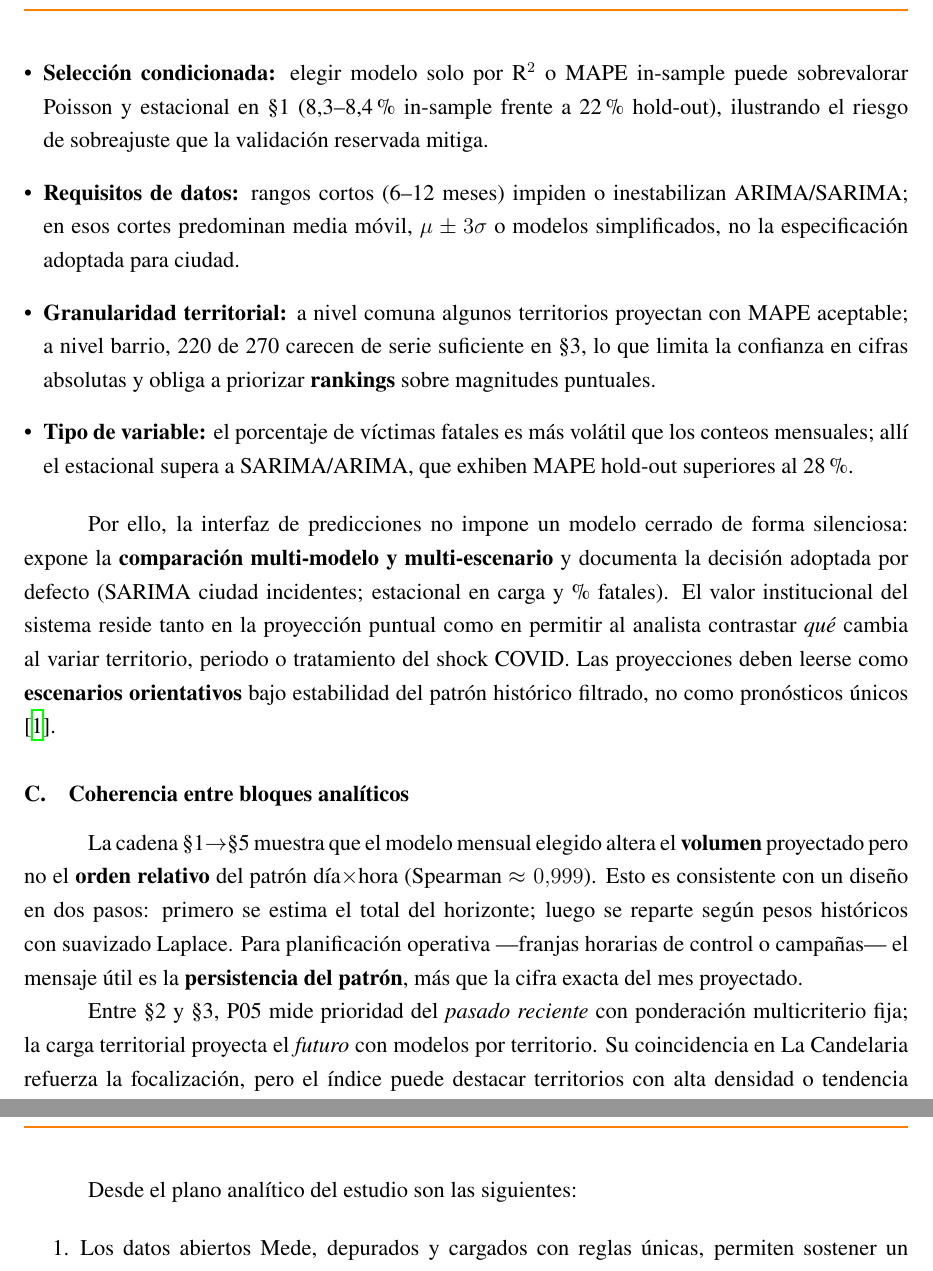
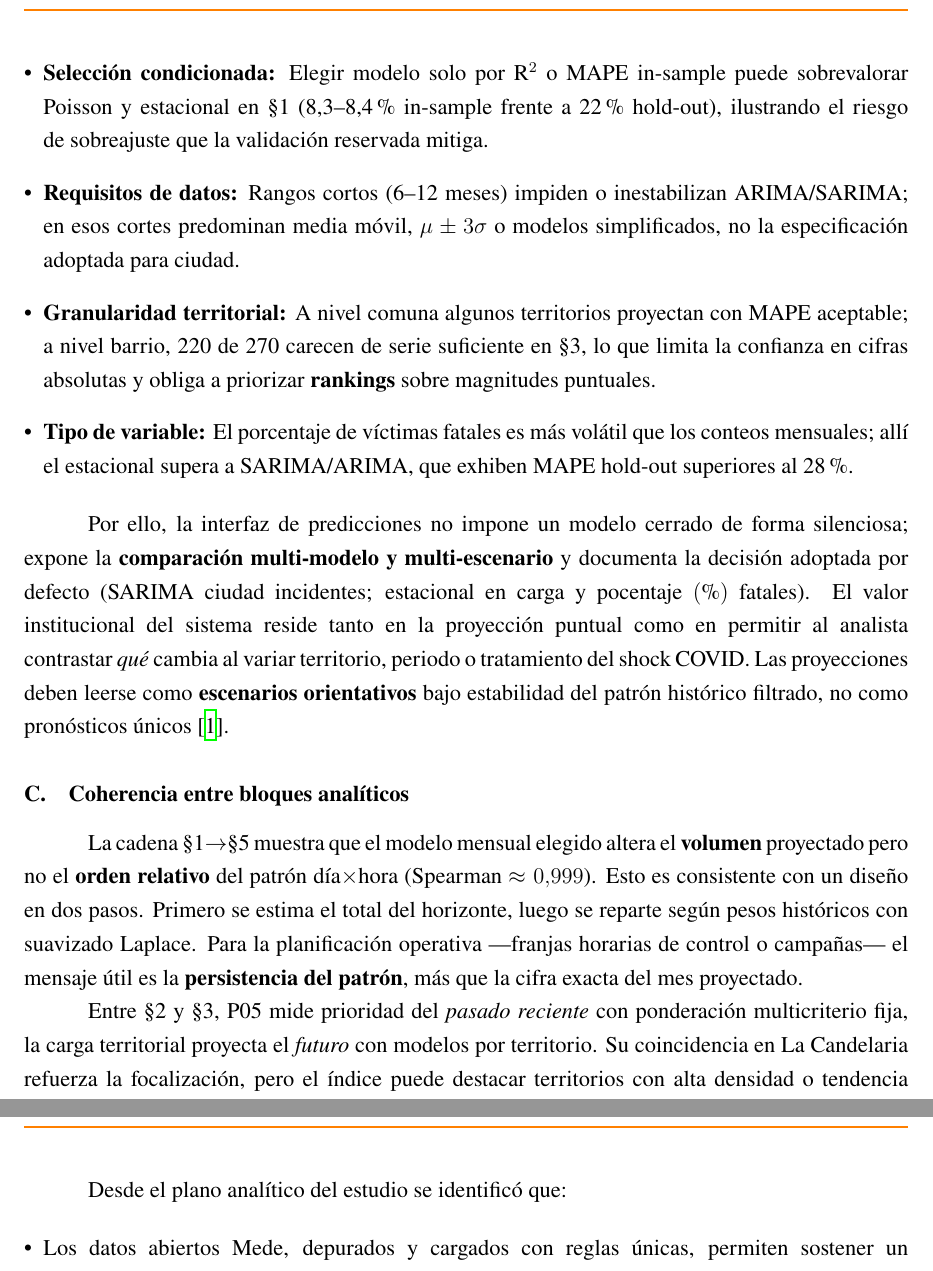
Before and after one commit to mitigacionJulian/tesis, a LaTeX document (main.tex, which reads sections/conclusiones.tex, sections/discusion.tex): two parts of pages 55 and 59 of 68, joined at a grey line, cut so that both start at the same text. Compiled offline with XeLaTeX; a missing font is replaced by an installed copy or a similar font.

Commit message:
version-final 7132026

```diff
--- a/main.tex
+++ b/main.tex
@@ -7,6 +7,7 @@
 \setmainfont{Times New Roman}
 \setlength{\parindent}{1.2cm} % sangria de 1.2cm en la primera linea del parrafo
 %\usepackage[utf8]{inputenc}
+\usepackage{minted}
 
 %%%%%%%%%%%%%%%%%%%%%%%%%%%%%%%%%%%%%%%%%%%%%%
 %%%% evita que coloque guiones al justificar
--- a/sections/conclusiones.tex
+++ b/sections/conclusiones.tex
@@ -12,9 +12,9 @@ La suite \texttt{pytest} sobre las aplicaciones críticas del backend finalizó
 
 El sistema entregó componentes complementarios ---mapa analítico, reportes imprimibles, asistente con Gemini y gestión de usuarios--- que facilitan la operación y la comunicación de hallazgos sin alterar la formulación académica del proyecto.
 
-Desde el plano analítico del estudio son las siguientes:
+Desde el plano analítico del estudio se identificó que:
 
-\begin{enumerate}
+\begin{itemize}
 	\item Los datos abiertos Mede, depurados y cargados con reglas únicas, permiten sostener un instrumento geoespacial consultable sobre del orden de 200\,000+ incidentes georreferenciados en el periodo cargado (aprox. 2014--2021).
 	\item La analítica descriptiva y geoespacial evidencia que la siniestralidad se concentra en corredores y comunas del valle urbano, con patrones temporales persistentes que complementan la lectura por volumen bruto.
 	\item \textbf{No existe un modelo predictivo único óptimo} para todos los escenarios: la efectividad depende de la variable, el territorio, la longitud del periodo y el tratamiento del shock COVID; la interfaz expone esa contingencia mediante comparación multi-modelo bajo filtros explícitos.
--- a/sections/discusion.tex
+++ b/sections/discusion.tex
@@ -17,19 +17,19 @@ La Tabla~\ref{tab:resultados-seccion1-escenarios} lo ilustra con claridad. SARIM
 Este patrón tiene implicaciones metodológicas y prácticas. Las Figuras~\ref{fig:captura-sarima-config} y \ref{fig:captura-estacional} del capítulo de resultados muestran, bajo idénticos filtros (escenario A), cómo un modelo con mejor ajuste in-sample puede perder frente a SARIMA en la prueba reservada:
 
 \begin{itemize}
-	\item \textbf{Selección condicionada:} elegir modelo solo por R$^2$ o MAPE in-sample puede sobrevalorar Poisson y estacional en §1 (8,3--8,4\,\% in-sample frente a 22\,\% hold-out), ilustrando el riesgo de sobreajuste que la validación reservada mitiga.
-	\item \textbf{Requisitos de datos:} rangos cortos (6--12 meses) impiden o inestabilizan ARIMA/SARIMA; en esos cortes predominan media móvil, $\mu \pm 3\sigma$ o modelos simplificados, no la especificación adoptada para ciudad.
-	\item \textbf{Granularidad territorial:} a nivel comuna algunos territorios proyectan con MAPE aceptable; a nivel barrio, 220 de 270 carecen de serie suficiente en §3, lo que limita la confianza en cifras absolutas y obliga a priorizar \textbf{rankings} sobre magnitudes puntuales.
-	\item \textbf{Tipo de variable:} el porcentaje de víctimas fatales es más volátil que los conteos mensuales; allí el estacional supera a SARIMA/ARIMA, que exhiben MAPE hold-out superiores al 28\,\%.
+	\item \textbf{Selección condicionada:} Elegir modelo solo por R$^2$ o MAPE in-sample puede sobrevalorar Poisson y estacional en §1 (8,3--8,4\,\% in-sample frente a 22\,\% hold-out), ilustrando el riesgo de sobreajuste que la validación reservada mitiga.
+	\item \textbf{Requisitos de datos:} Rangos cortos (6--12 meses) impiden o inestabilizan ARIMA/SARIMA; en esos cortes predominan media móvil, $\mu \pm 3\sigma$ o modelos simplificados, no la especificación adoptada para ciudad.
+	\item \textbf{Granularidad territorial:} A nivel comuna algunos territorios proyectan con MAPE aceptable; a nivel barrio, 220 de 270 carecen de serie suficiente en §3, lo que limita la confianza en cifras absolutas y obliga a priorizar \textbf{rankings} sobre magnitudes puntuales.
+	\item \textbf{Tipo de variable:} El porcentaje de víctimas fatales es más volátil que los conteos mensuales; allí el estacional supera a SARIMA/ARIMA, que exhiben MAPE hold-out superiores al 28\,\%.
 \end{itemize}
 
-Por ello, la interfaz de predicciones no impone un modelo cerrado de forma silenciosa: expone la \textbf{comparación multi-modelo y multi-escenario} y documenta la decisión adoptada por defecto (SARIMA ciudad incidentes; estacional en carga y \% fatales). El valor institucional del sistema reside tanto en la proyección puntual como en permitir al analista contrastar \textit{qué} cambia al variar territorio, periodo o tratamiento del shock COVID. Las proyecciones deben leerse como \textbf{escenarios orientativos} bajo estabilidad del patrón histórico filtrado, no como pronósticos únicos \cite{oms2024}.
+Por ello, la interfaz de predicciones no impone un modelo cerrado de forma silenciosa; expone la \textbf{comparación multi-modelo y multi-escenario} y documenta la decisión adoptada por defecto (SARIMA ciudad incidentes; estacional en carga y pocentaje $(\%)$ fatales). El valor institucional del sistema reside tanto en la proyección puntual como en permitir al analista contrastar \textit{qué} cambia al variar territorio, periodo o tratamiento del shock COVID. Las proyecciones deben leerse como \textbf{escenarios orientativos} bajo estabilidad del patrón histórico filtrado, no como pronósticos únicos \cite{oms2024}.
 
 \subsection{Coherencia entre bloques analíticos}
 
-La cadena §1$\rightarrow$§5 muestra que el modelo mensual elegido altera el \textbf{volumen} proyectado pero no el \textbf{orden relativo} del patrón día$\times$hora (Spearman $\approx 0{,}999$). Esto es consistente con un diseño en dos pasos: primero se estima el total del horizonte; luego se reparte según pesos históricos con suavizado Laplace. Para planificación operativa ---franjas horarias de control o campañas--- el mensaje útil es la \textbf{persistencia del patrón}, más que la cifra exacta del mes proyectado.
+La cadena §1$\rightarrow$§5 muestra que el modelo mensual elegido altera el \textbf{volumen} proyectado pero no el \textbf{orden relativo} del patrón día$\times$hora (Spearman $\approx 0{,}999$). Esto es consistente con un diseño en dos pasos. Primero se estima el total del horizonte, luego se reparte según pesos históricos con suavizado Laplace. Para la planificación operativa ---franjas horarias de control o campañas--- el mensaje útil es la \textbf{persistencia del patrón}, más que la cifra exacta del mes proyectado.
 
-Entre §2 y §3, P05 mide prioridad del \textit{pasado reciente} con ponderación multicriterio fija; la carga territorial proyecta el \textit{futuro} con modelos por territorio. Su coincidencia en La Candelaria refuerza la focalización, pero el índice puede destacar territorios con alta densidad o tendencia aunque no lideren volumen bruto ---como ocurre en barrios, donde Sin Inf (Robledo) encabeza P05 sin ser el de mayor frecuencia absoluta en el top general---. Esta distinción es deseable: priorización y proyección responden preguntas complementarias.
+Entre §2 y §3, P05 mide prioridad del \textit{pasado reciente} con ponderación multicriterio fija, la carga territorial proyecta el \textit{futuro} con modelos por territorio. Su coincidencia en La Candelaria refuerza la focalización, pero el índice puede destacar territorios con alta densidad o tendencia aunque no lideren volumen bruto ---como ocurre en barrios, donde Sin Inf (Robledo) encabeza P05 sin ser el de mayor frecuencia absoluta en el top general---. Esta distinción es deseable: priorización y proyección responden preguntas complementarias.
 
 \subsection{Limitaciones del estudio}
 
```
Also changed, not shown: sections/introduction.tex (+1 -1 lines), sections/justificacion.tex (+2 -2 lines), sections/resultados.tex (+2 -2 lines), sections/conclusiones.tex (4 more changed lines), sections/discusion.tex (8 more changed lines), 2 other files.
